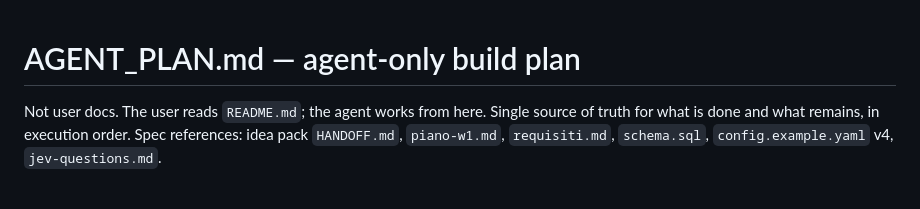
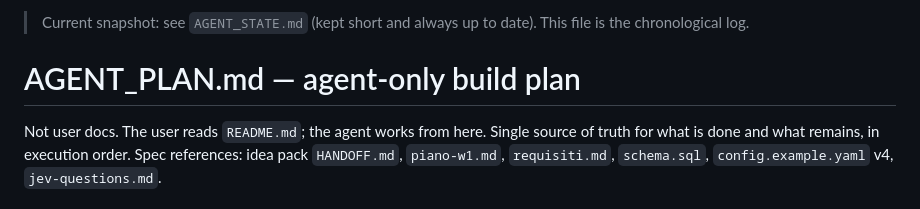
Before and after one commit to stefare90/jobcaliber, a Markdown page: AGENT_PLAN.md, the part around the change. GitHub-like rendering.

Commit message:
docs: add a compact state snapshot for handoff

```diff
--- a/AGENT_PLAN.md
+++ b/AGENT_PLAN.md
@@ -1,3 +1,6 @@
+> Current snapshot: see `AGENT_STATE.md` (kept short and always up to date). This file is the
+> chronological log.
+
 # AGENT_PLAN.md — agent-only build plan
 
 Not user docs. The user reads `README.md`; the agent works from here.
```
Also changed, not shown: AGENT_STATE.md (added, +123 -0 lines).
